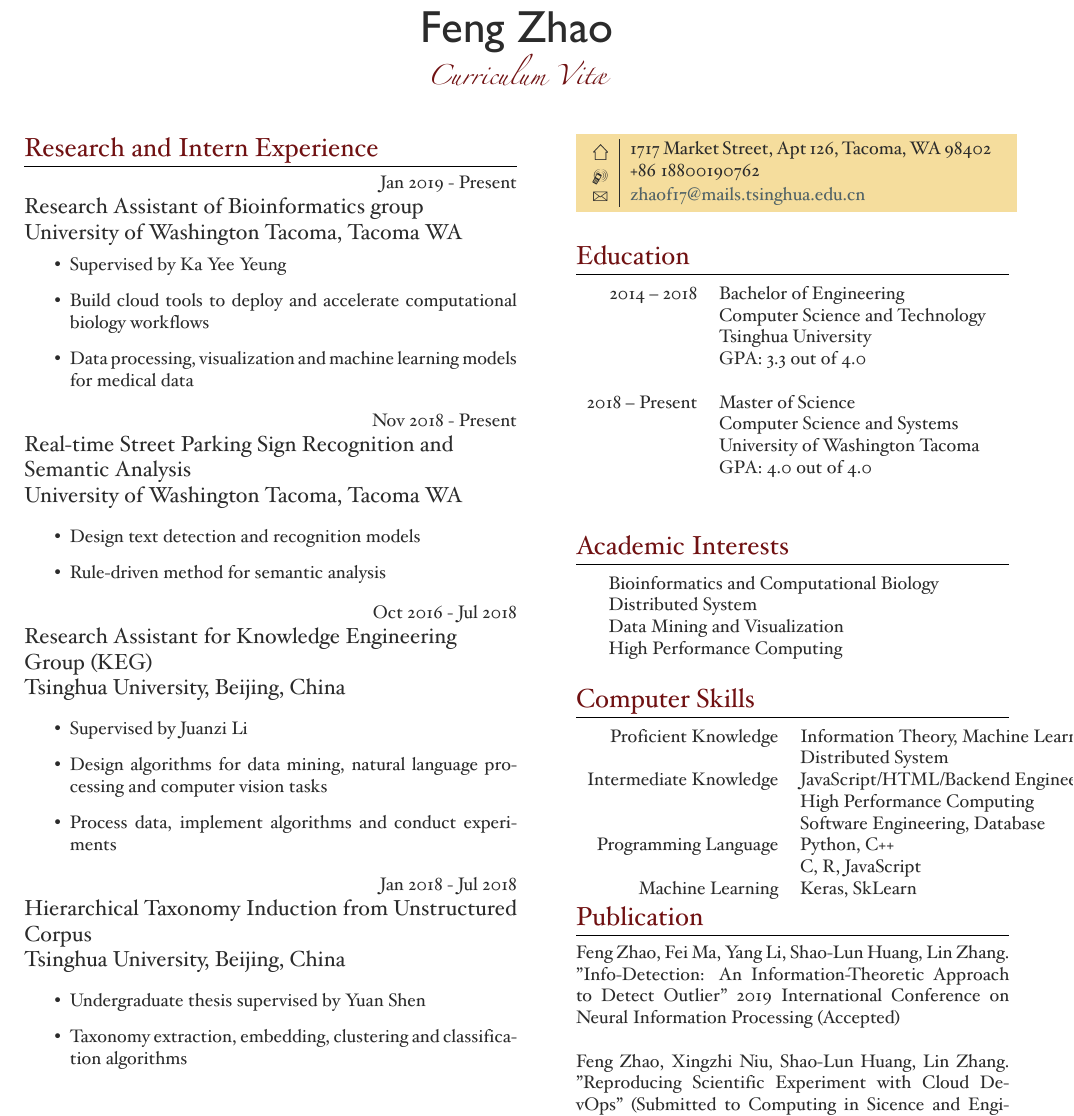
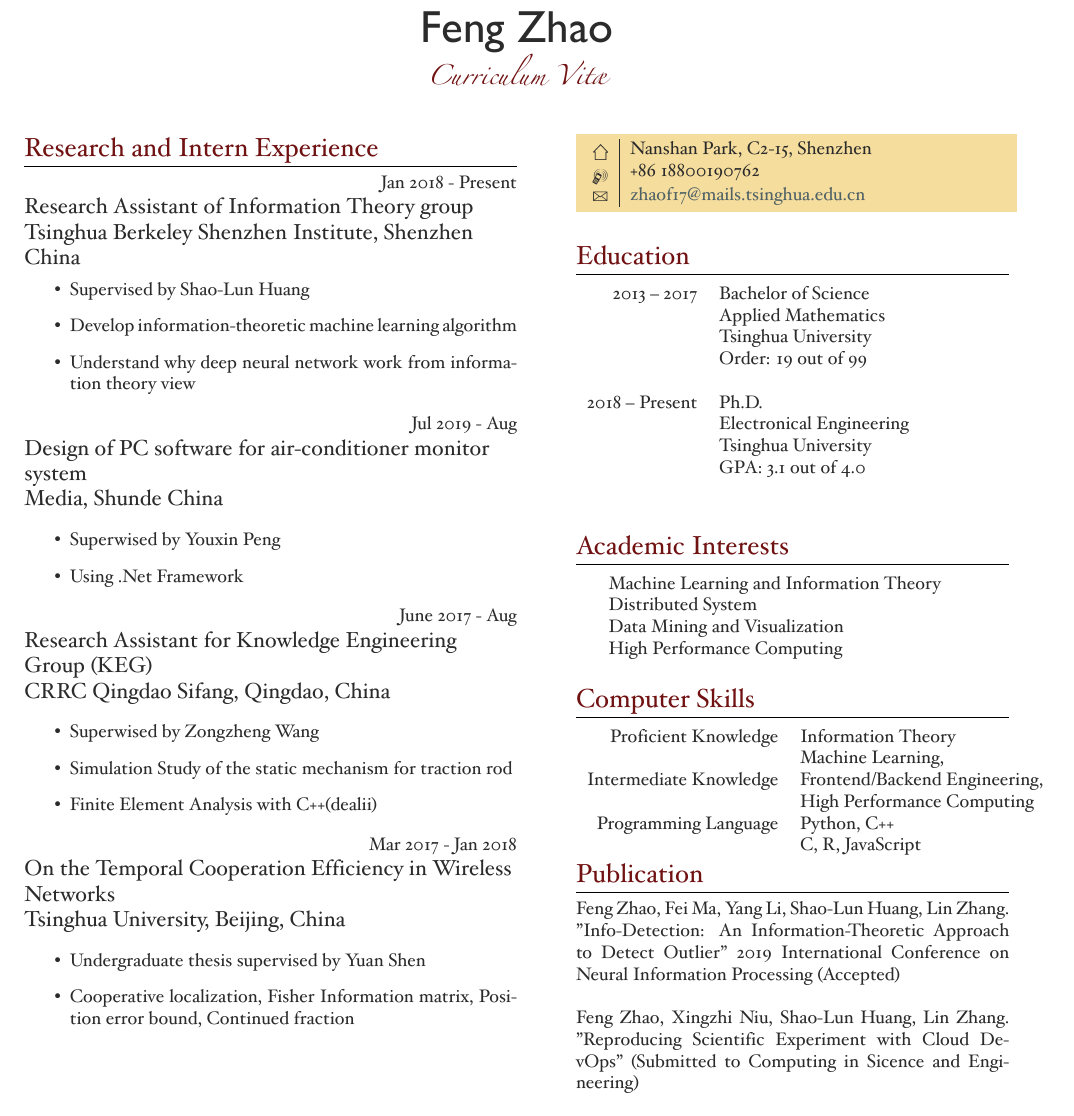
Before and after one commit to zhaofeng-shu33/cv-english, a LaTeX CV (cv.tex): part of the page, cut so that both start at the same text. Compiled offline with XeLaTeX; a missing font is replaced by an installed copy or a similar font.

Commit message:
update my info

```diff
--- a/cv.tex
+++ b/cv.tex
@@ -88,46 +88,46 @@
 
 \section{Research and Intern Experience}
 
-{\raggedleft\textsc{Jan 2019 - Present}\par}
+{\raggedleft\textsc{Jan 2018 - Present}\par}
 
-{\raggedright\large Research Assistant of Bioinformatics group\\
-\textit{University of Washington Tacoma}, Tacoma WA\\[5pt]}
+{\raggedright\large Research Assistant of Information Theory group\\
+\textit{Tsinghua Berkeley Shenzhen Institute}, Shenzhen China\\[5pt]}
 
 \normalsize{\begin{itemize}
-		\item Supervised by Ka Yee Yeung
-		\item Build cloud tools to deploy and accelerate computational biology workflows
-		\item Data processing, visualization and machine learning models for medical data
+		\item Supervised by Shao-Lun Huang
+		\item Develop information-theoretic machine learning algorithm
+		\item Understand why deep neural network work from information theory view
 \end{itemize}}
 
-{\raggedleft\textsc{Nov 2018 - Present}\par}
+{\raggedleft\textsc{Jul 2019 - Aug}\par}
 
-{\raggedright\large Real-time Street Parking Sign Recognition and Semantic Analysis\\
-\textit{University of Washington Tacoma}, Tacoma WA\\[5pt]}
+{\raggedright\large Design of PC software for air-conditioner monitor system\\
+\textit{Media}, Shunde China\\[5pt]}
 
 \normalsize{\begin{itemize}
-		\item Design text detection and recognition models
-		\item Rule-driven method for semantic analysis
+		\item Superwised by Youxin Peng
+		\item Using .Net Framework
 \end{itemize}}
 
-{\raggedleft\textsc{Oct 2016 - Jul 2018}\par}
+{\raggedleft\textsc{June 2017 - Aug}\par}
 
 {\raggedright\large Research Assistant for Knowledge Engineering Group (KEG)\\
-\textit{Tsinghua University}, Beijing, China\\[5pt]}
+\textit{CRRC Qingdao Sifang}, Qingdao, China\\[5pt]}
 
 \normalsize{\begin{itemize}
-		\item Supervised by Juanzi Li
-		\item Design algorithms for data mining, natural language processing and computer vision tasks
-		\item Process data, implement algorithms and conduct experiments
+		\item Superwised by Zongzheng Wang
+		\item Simulation Study of the static mechanism for traction rod
+		\item Finite Element Analysis with C++(dealii)
 \end{itemize}}
 
-{\raggedleft\textsc{Jan 2018 - Jul 2018}\par}
+{\raggedleft\textsc{Mar 2017 - Jan 2018}\par}
 
-{\raggedright\large Hierarchical Taxonomy Induction from Unstructured Corpus\\
+{\raggedright\large On the Temporal Cooperation Efficiency in Wireless Networks\\
 	\textit{Tsinghua University}, Beijing, China\\[5pt]}
 
 \normalsize{\begin{itemize}
 		\item Undergraduate thesis supervised by Yuan Shen
-		\item Taxonomy extraction, embedding, clustering and classification algorithms
+		\item Cooperative localization, Fisher Information matrix, Position error bound, Continued fraction
 \end{itemize}}
 
 
@@ -145,7 +145,7 @@
 
 \colorbox{shade}{\textcolor{text1}{
 \begin{tabular}{c|p{7cm}}
-\raisebox{-4pt}{\textifsymbol{18}} & 1717 Market Street, Apt 126, Tacoma, WA 98402 \\ %
+\raisebox{-4pt}{\textifsymbol{18}} & Nanshan Park, C2-15, Shenzhen \\ %
 \raisebox{-3pt}{\Mobilefone} & +86 18800190762 \\ % Phone number
 \raisebox{-1pt}{\Letter} & \href{mailto:zhaof17@mails.tsinghua.edu.cn}{zhaof17@mails.tsinghua.edu.cn} \\ % Email address
 \end{tabular}
@@ -164,16 +164,16 @@
 % EDUCATION 1
 %------------------------------------------------
 
-2014 -- 2018 & \textbf{Bachelor of Engineering} \\
-& \textsc{Computer Science and Technology} \\
+2013 -- 2017 & \textbf{Bachelor of Science} \\
+& \textsc{Applied Mathematics} \\
 & \textit{Tsinghua University}\\
-& \textit{GPA: 3.3 out of 4.0}\\
+& \textit{Order: 19 out of 99}\\
 &\\
 
-2018 -- \textsc{Present} & \textbf{Master of Science} \\
-& \textsc{Computer Science and Systems} \\
-& \textit{University of Washington Tacoma}\\
-& \textit{GPA: 4.0 out of 4.0}\\
+2018 -- \textsc{Present} & \textbf{Ph.D.} \\
+& \textsc{Electronical Engineering} \\
+& \textit{Tsinghua University}\\
+& \textit{GPA: 3.1 out of 4.0}\\
 &\\
 
 %----------------------------------------------------------------------------------------
@@ -187,7 +187,7 @@
 \section{Academic Interests}
 
 \begin{tabular}{rl}
- 	 & \textbf{Bioinformatics and Computational Biology}\\
+ 	 & \textbf{Machine Learning and Information Theory}\\
  & \textit{Distributed System}\\
   & \textit{Data Mining and Visualization}\\
   & \textit{High Performance Computing}\\
@@ -201,17 +201,14 @@
 
 \begin{tabular}{rl}
 Proficient Knowledge
-& Information Theory, Machine Learning, \\
-&  Distributed System\\
+& Information Theory  \\
+& Machine Learning, \\
 Intermediate Knowledge
-& JavaScript/HTML/Backend Engineering, \\
+& Frontend/Backend Engineering, \\
 & High Performance Computing \\
-& Software Engineering, Database \\
 Programming Language
 & Python, C++\\
 & C, R, JavaScript \\
-Machine Learning
-& Keras, SkLearn
 \end{tabular}
 
 \section{Publication}
```
